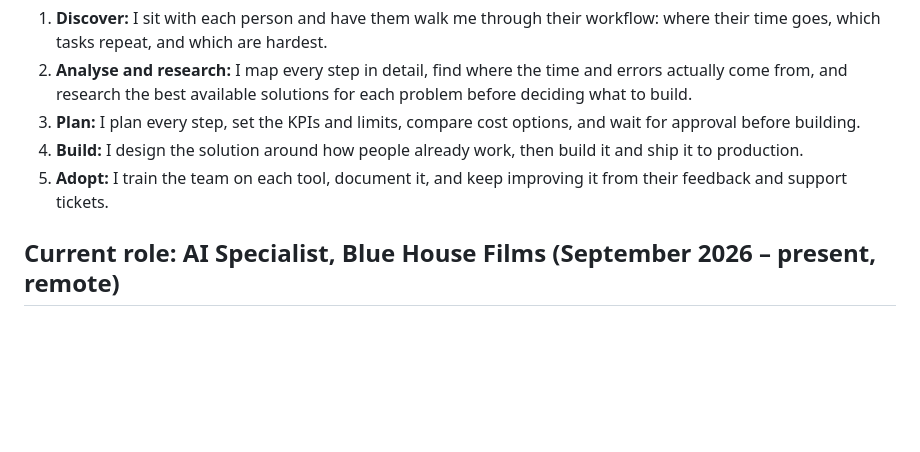
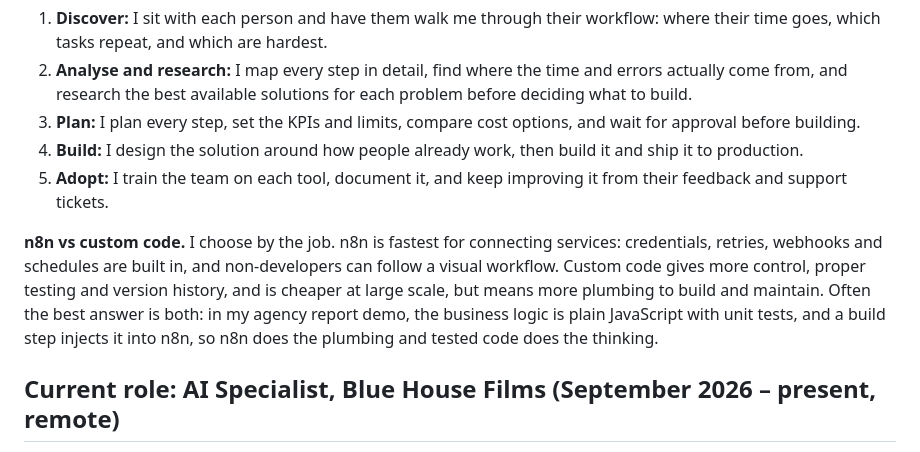
Before and after one commit to ibrahim-jaafar/ibrahim-jaafar.github.io, a Markdown page: profile.md, the part around the change. Drawn GitHub-style; blank space fills up the shorter version.

Commit message:
profile.md: how I choose between n8n and custom code
Co-Authored-By: Claude Opus 5.5 <noreply@anthropic.com>

```diff
--- a/profile.md
+++ b/profile.md
@@ -18,6 +18,8 @@ I turn complex operational problems into reliable AI systems, including workflow
 3. **Plan:** I plan every step, set the KPIs and limits, compare cost options, and wait for approval before building.
 4. **Build:** I design the solution around how people already work, then build it and ship it to production.
 5. **Adopt:** I train the team on each tool, document it, and keep improving it from their feedback and support tickets.
+
+**n8n vs custom code.** I choose by the job. n8n is fastest for connecting services: credentials, retries, webhooks and schedules are built in, and non-developers can follow a visual workflow. Custom code gives more control, proper testing and version history, and is cheaper at large scale, but means more plumbing to build and maintain. Often the best answer is both: in my agency report demo, the business logic is plain JavaScript with unit tests, and a build step injects it into n8n, so n8n does the plumbing and tested code does the thinking.
 
 ## Current role: AI Specialist, Blue House Films (September 2026 – present, remote)
 
```
